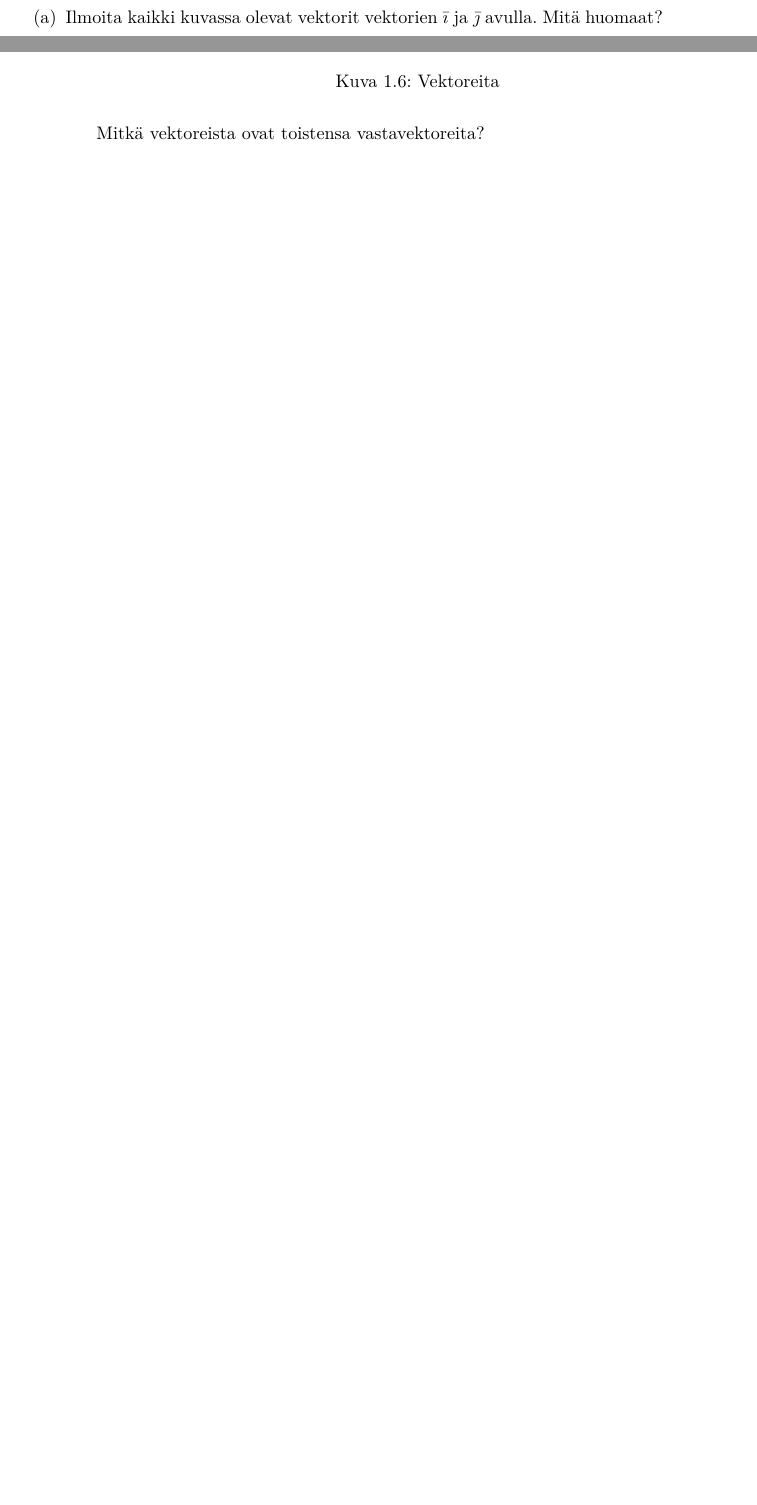
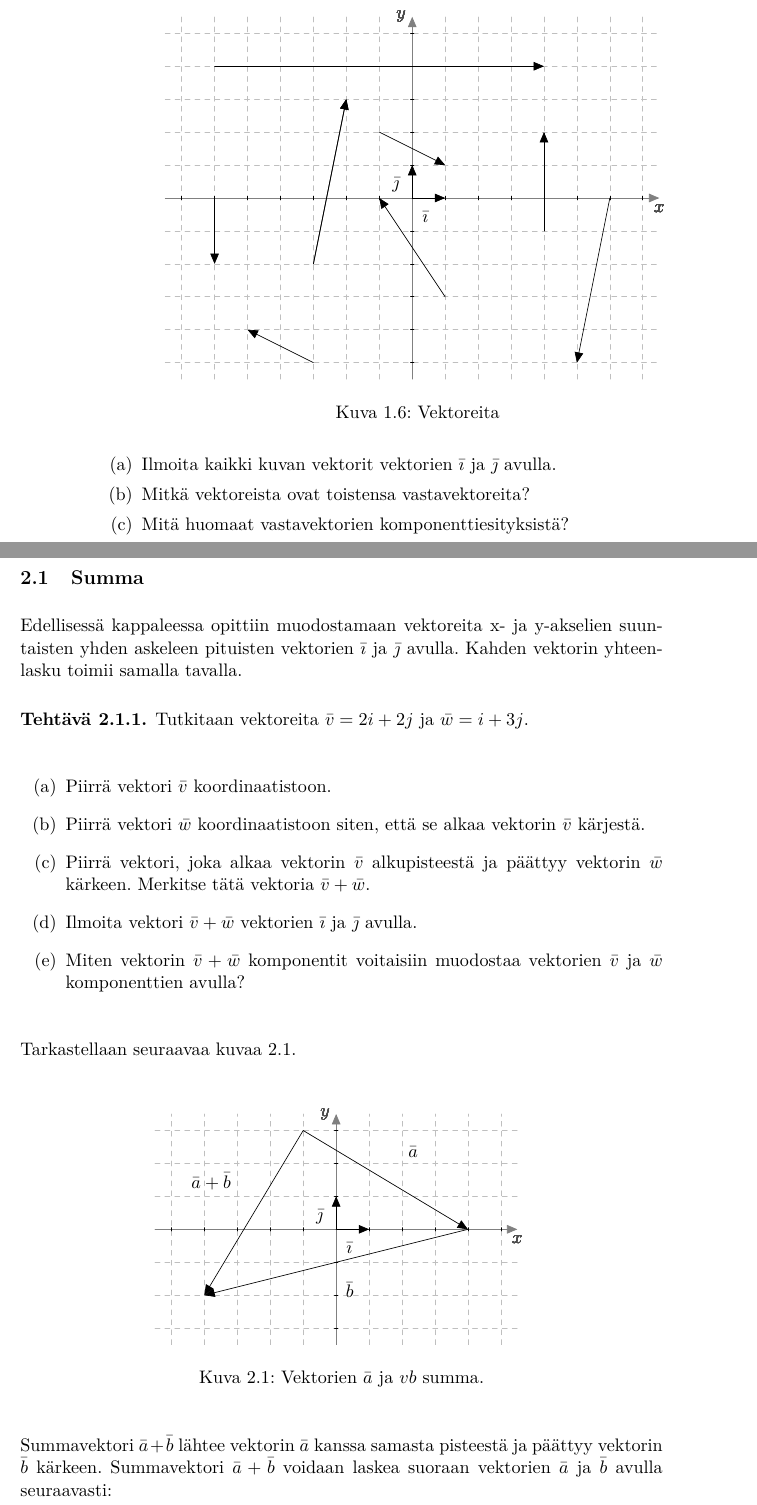
Before and after one commit to LottaOinonen/TT100, a LaTeX book (materiaali.tex, which reads luku01.tex, luku02.tex): two parts of pages 5 and 8 of 8 before the commit and two parts of pages 8 and 9 of 12 after it, joined at a grey line, cut at the place of the change, the shorter picture padded with empty space. Compiled offline with pdfLaTeX; the source files are stored in an older character set and shown here as Unicode.

Commit message:
01 muokkausta ja 02 kuvia

```diff
--- a/luku01.tex
+++ b/luku01.tex
@@ -469,24 +458,24 @@ Edellisen tehtävän vektorit $\pv{AB}$ ja $\pv{BA}$ ovat siis toistensa vastave
 	\begin{tikzpicture}[line cap=round,line join=round,>=triangle 45,x=0.7cm,y=0.7cm]
 
 		%x-akseli:
-		\draw[->,color=gray] (-5.5,0) -- (5.5,0);
+		\draw[->,color=gray] (-7.5,0) -- (7.5,0);
 		%tiksut ja viivat
-		\foreach \x in {-5,-4,-3,-2,-1,1,2,3,4,5}
-		{\draw[dashed, color= lightgray] (\x,-3.5)--(\x,3.5);
+		\foreach \x in {-7,-6,-5,-4,-3,-2,-1,1,2,3,4,5,6,7}
+		{
+		\draw[dashed, color= lightgray] (\x,-5.5)--(\x,5.5);
 		\draw[shift={(\x,0)},color=black] (0pt,1pt) -- (0pt,-1pt);
-		\node [below] at (5.5,0) {\textcolor{darkgray}{$x$}};
+		\node [below] at (7.5,0) {\textcolor{darkgray}{$x$}};
 		}
 
-
 		%y-akseli
-		\draw[->,color=gray] (0,-3.5) -- (0,3.5);
+		\draw[->,color=gray] (0,-5.5) -- (0,5.5);
 
 		%tiksut ja viivat
-		\foreach \y in {-3,-2,-1,1,2,3}
+		\foreach \y in {-5,-4,-3,-2,-1,1,2,3,4,5}
 		{
-		\draw[dashed, color=lightgray] (-5.5,\y)--(5.5,\y);
+		\draw[dashed, color=lightgray] (-7.5,\y)--(7.5,\y);
 		\draw[shift={(0,\y)},color=black] (1pt,0pt) -- (-1pt,0pt);
-		\node [left] at (0,3.5) {\textcolor{darkgray}{$y$}};
+		\node [left] at (0,5.5) {\textcolor{darkgray}{$y$}};
 		}
 
 		% Varsinainen kuva
@@ -499,8 +488,24 @@ Edellisen tehtävän vektorit $\pv{AB}$ ja $\pv{BA}$ ovat siis toistensa vastave
 		\node[left] at (-0.2, 0.4) {$\vj$};
 
 		% vektorit
-		\draw[->] (-3,-2)--(-2,2);
-		\node[left] at (-3, 0.5) {$\vv$};
+		\draw[->] (-6,4)--(4,4);
+		%\node[left] at (-3, 0.5) {$\vv$};
+
+		\draw[->] (-6,0)--(-6,-2);
+
+		\draw[->] (-3,-2)--(-2,3);
+
+		\draw[->] (-3,-2)--(-2,3);
+
+		\draw[->] (-3,-5)--(-5,-4);
+
+		\draw[->] (-1,2)--(1,1);
+
+		\draw[->] (1,-3)--(-1,0);
+
+		\draw[->] (4,-1)--(4,2);
+
+		\draw[->] (6,0)--(5,-5);
 
 	\end{tikzpicture}
 	\caption{Vektoreita}
@@ -508,7 +513,10 @@ Edellisen tehtävän vektorit $\pv{AB}$ ja $\pv{BA}$ ovat siis toistensa vastave
 		\end{figurehere}
 		\end{center}
 
+		\begin{aakkosta*}
+		\item Ilmoita kaikki kuvan vektorit vektorien $\vi$ ja $\vj$ avulla.
+		\item Mitkä vektoreista ovat toistensa vastavektoreita?
+		\item Mitä huomaat vastavektorien komponenttiesityksistä?
+		\end{aakkosta*}
 
-
-	Mitkä vektoreista ovat toistensa vastavektoreita?
 	\end{teht}
--- a/luku02.tex
+++ b/luku02.tex
@@ -4,10 +4,7 @@
 
 \subsection{Summa}
 
-Edellisessä kappaleessa opittiin muodostamaan vektoreita yhden x- ja y-akselien suuntaisten askeleiden pituisten vektorien $\vi$ ja $\vj$ avulla.
-
-\textsc{vedä tästä analogia vektorien yhteenlaskuun yleisesti}
-
+Edellisessä kappaleessa opittiin muodostamaan vektoreita x- ja y-akselien suuntaisten yhden askeleen pituisten vektorien $\vi$ ja $\vj$ avulla. Kahden vektorin yhteenlasku toimii samalla tavalla.
 
 	\begin{teht} Tutkitaan vektoreita $\vv=2i+2j$ ja $\vw=i+3j$.
 		\begin{aakkosta*}
@@ -15,11 +12,59 @@ Edellisessä kappaleessa opittiin muodostamaan vektoreita yhden x- ja y-akselien
 		\item Piirrä vektori $\vw$ koordinaatistoon siten, että se alkaa vektorin $\vv$ kärjestä.
 		\item Piirrä vektori, joka alkaa vektorin $\vv$ alkupisteestä ja päättyy vektorin $\vw$ kärkeen. Merkitse tätä vektoria $\vv + \vw$.
 		\item Ilmoita vektori $\vv + \vw$ vektorien $\vi$ ja $\vj$ avulla.
-		\item Miten vektori $\vv + \vw$ voitaisiin muodostaa vektorien $\vv$ ja $\vw$ avulla?
+		\item Miten vektorin $\vv + \vw$ komponentit voitaisiin muodostaa vektorien $\vv$ ja $\vw$ komponenttien avulla?
 		\end{aakkosta*}
 	\end{teht}
 
 
-Tarkastellaan alla olevaa kuvaa.
+Tarkastellaan seuraavaa kuvaa \ref{kuva:summavektori}.
 
-(KUVA) a=(1,-2) ja b=(-3,0); askeleet näkyviin
+		\begin{center}
+		\begin{figurehere}
+	\begin{tikzpicture}[line cap=round,line join=round,>=triangle 45,x=0.7cm,y=0.7cm]
+
+		%x-akseli:
+		\draw[->,color=gray] (-5.5,0) -- (5.5,0);
+		%tiksut ja viivat
+		\foreach \x in {-5,-4,-3,-2,-1,1,2,3,4,5}
+		{
+		\draw[dashed, color= lightgray] (\x,-3.5)--(\x,3.5);
+		\draw[shift={(\x,0)},color=black] (0pt,1pt) -- (0pt,-1pt);
+		\node [below] at (5.5,0) {\textcolor{darkgray}{$x$}};
+		}
+
+		%y-akseli
+		\draw[->,color=gray] (0,-3.5) -- (0,3.5);
+
+		%tiksut ja viivat
+		\foreach \y in {-3,-2,-1,1,2,3}
+		{
+		\draw[dashed, color=lightgray] (-5.5,\y)--(5.5,\y);
+		\draw[shift={(0,\y)},color=black] (1pt,0pt) -- (-1pt,0pt);
+		\node [left] at (0,3.5) {\textcolor{darkgray}{$y$}};
+		}
+
+		% Varsinainen kuva
+
+		% Komponenttivektorit
+		\draw[->] (0,0)--(1,0);
+		\node[below] at (0.4, -0.2) {$\vi$};
+
+		\draw[->] (0,0)--(0,1);
+		\node[left] at (-0.2, 0.4) {$\vj$};
+
+		% Vektorit
+		\draw[->] (-1,3)--(4,0);
+		\node[above right] at (2,2) {$\va$};
+
+		\draw[->] (4,0)--(-4,-2);
+		\node[below right] at (0.1,-1.4) {$\vb$};
+
+		\draw[->] (-1,3)--(-4,-2);
+		\node[above left] at (-3,1) {$\va+\vb$};
+
+	\end{tikzpicture}
+	\caption{Vektorien $\va$ ja $vb$ summa.}
+	\label{kuva:summavektori}
+		\end{figurehere}
+		\end{center}
```
Also changed, not shown: materiaali.tex (+8 -10 lines), materiaali.pdf, luku01.tex (57 more changed lines), luku02.tex (59 more changed lines), 3 other files. Lines whose indentation alone changed are shown as unchanged.
